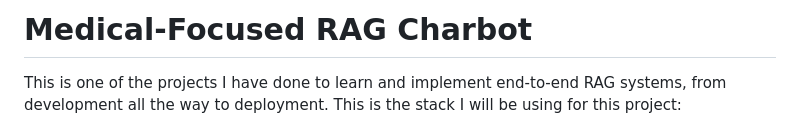
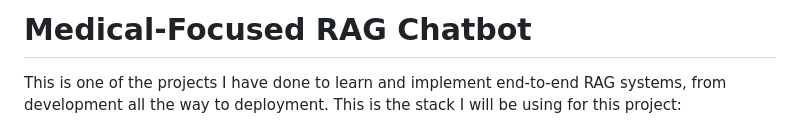
Before and after one commit to Alaaaaaannn/Medical-RAG-Chatbot, a Markdown page: README.md, the part around one of its changes. Rendered like a GitHub page.

Commit message:
README, requirements, project template and raw PDF data

```diff
--- a/README.md
+++ b/README.md
@@ -1,4 +1,4 @@
-# Medical-Focused RAG Charbot
+# Medical-Focused RAG Chatbot
 
 This is one of the projects I have done to learn and implement end-to-end RAG systems, from development all the way to deployment. This is the stack I will be using for this project:
 
```
Also changed, not shown: other parts of README.md (+1 -1 lines).
